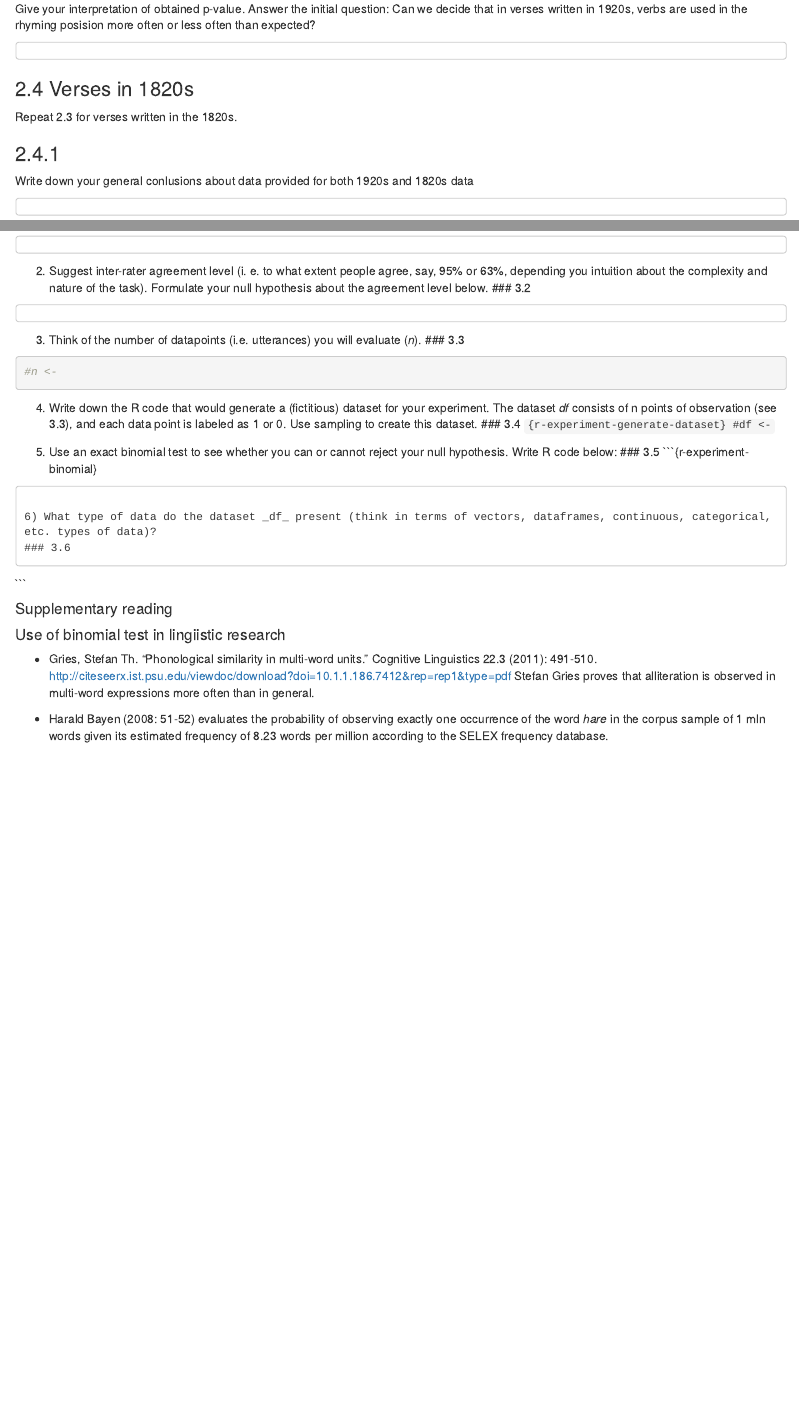
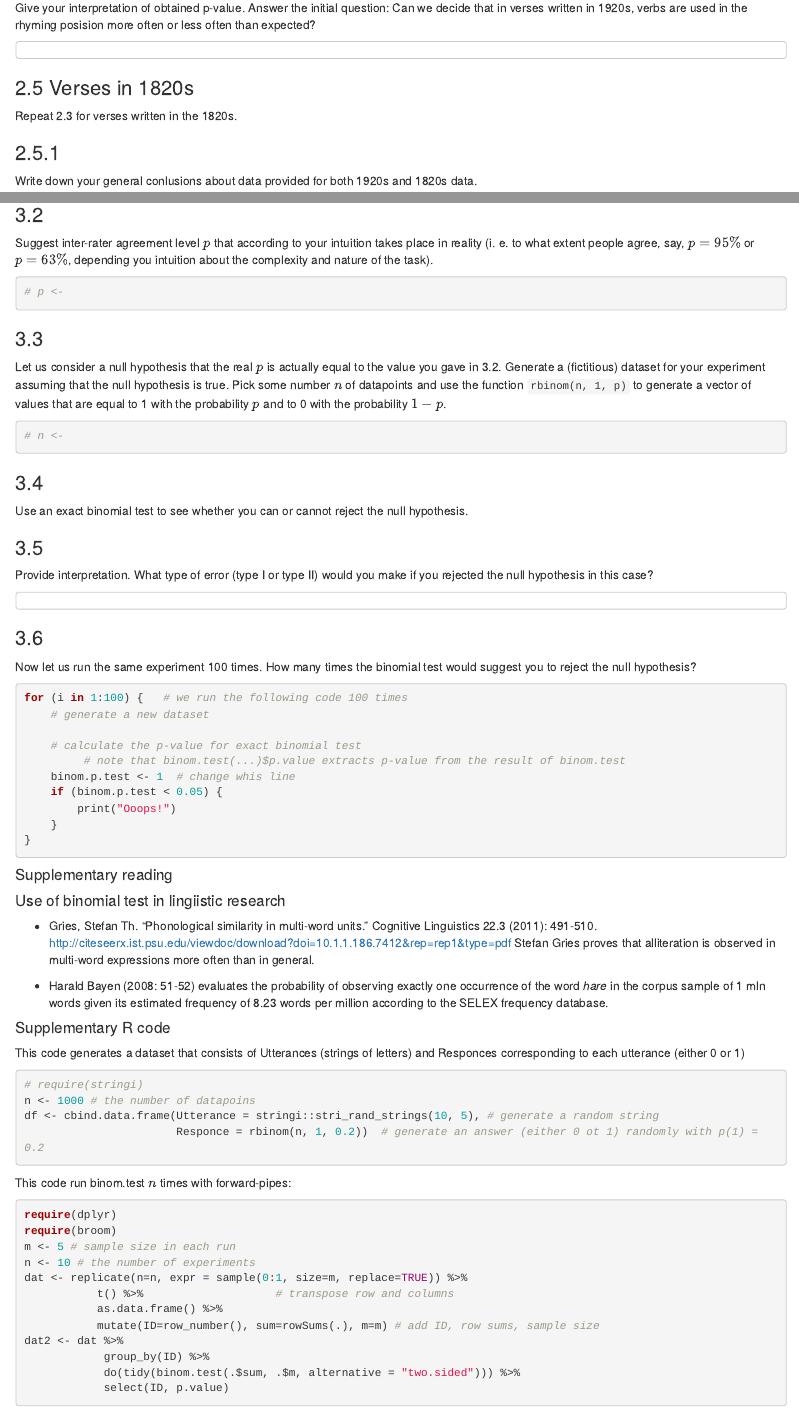
Before and after one commit to LingData2019/LingData, an R Markdown document (hw/LingData-HW3.Rmd): the page in a window 1100 px wide, from 1020 px down before the commit and from 1050 px down after it, so that both start at the same text, and a second part further down, joined at a grey line. Rendered offline with R 4.5, knitr and Pandoc, with nearby package versions; code that draws random numbers runs with fixed seeds of ours.

Commit message:
Update LingData-HW3.Rmd

````diff
--- a/hw/LingData-HW3.Rmd
+++ b/hw/LingData-HW3.Rmd
@@ -65,15 +72,16 @@ Give your interpretation of obtained p-value. Answer the initial question: Can w
 
 ```
 
-### 2.4 Verses in 1820s
+### 2.5 Verses in 1820s
 
 Repeat 2.3 for verses written in the 1820s.
-```{r 1820s}
+```{r 1920}
 
 ```
 
-### 2.4.1
-Write down your general conlusions about data provided for both 1920s and 1820s data
+### 2.5.1
+
+Write down your general conlusions about data provided for both 1920s and 1820s data.
 ```
 
 ```
@@ -96,34 +105,57 @@ Just to give you a hint, here is our example in which we ask people to assess if
 
 ```
 
-2) Suggest inter-rater agreement level (i. e. to what extent people agree, say, 95% or 63%, depending you intuition about the complexity and nature of the task). Formulate your null hypothesis about the agreement level below.
+
 ### 3.2
+
+Suggest inter-rater agreement level $p$ that according to your intuition takes place in reality (i. e. to what extent people agree, say, $p=95\%$ or $p=63\%$, depending you intuition about the complexity and nature of the task).
+```{r}
+# p <-
+```
+
+
+### 3.3
+
+Let us consider a null hypothesis that the real $p$ is actually equal to the value you gave in 3.2. Generate a (fictitious) dataset for your experiment assuming that the null hypothesis is true.  Pick some number $n$ of datapoints and use the function `rbinom(n, 1, p)` to generate a vector of values that are equal to 1 with the probability $p$ and to 0 with the probability $1-p$.
+
+```{r}
+# n <-
+
+```
+
+
+### 3.4
+
+Use an exact binomial test to see whether you can or cannot reject the null hypothesis.
+
+```{r experiment-binomial}
+
+```
+
+
+### 3.5
+
+Provide interpretation. What type of error (type I or type II) would you make if you rejected the null hypothesis in this case?
 ```
 
 ```
 
-3) Think of the number of datapoints (i.e. utterances) you will evaluate (_n_).
-### 3.3
-```{r experiment-sample-size}
-#n <-
-```
 
-4) Write down the R code that would generate a (fictitious) dataset for your experiment. The dataset _df_ consists of n points of observation (see 3.3), and each data point is labeled as 1 or 0. Use sampling to create this dataset.
-### 3.4
-```{r-experiment-generate-dataset}
-#df <-
-```
+### 3.6
 
-5) Use an exact binomial test to see whether you can or cannot reject your null hypothesis. Write R code below:
-### 3.5
-```{r-experiment-binomial}
+Now let us run the same experiment 100 times. How many times the binomial test would suggest you to reject the null hypothesis?
 
-```
+```{r run-many-times}
+for (i in 1:100) {   # we run the following code 100 times
+    # generate a new dataset
 
-6) What type of data do the dataset _df_ present (think in terms of vectors, dataframes, continuous, categorical, etc. types of data)?
-### 3.6
-```
-
+    # calculate the p-value for exact binomial test
+         # note that binom.test(...)$p.value extracts p-value from the result of binom.test
+    binom.p.test <- 1  # change whis line
+    if (binom.p.test < 0.05) {
+        print("Ooops!")
+    }
+}
 ```
 
 #### Supplementary reading
@@ -133,3 +165,29 @@ Just to give you a hint, here is our example in which we ask people to assess if
 Stefan Gries proves that alliteration is observed in multi-word expressions more often than in general.
 
 * Harald Bayen (2008: 51-52) evaluates the probability of observing exactly one occurrence of the word _hare_ in the corpus sample of 1 mln words given its estimated frequency of 8.23 words per million according to the SELEX frequency database.
+
+#### Supplementary R code
+
+This code generates a dataset that consists of Utterances (strings of letters) and Responces corresponding to each utterance (either 0 or 1)
+```{r generating-dataset}
+# require(stringi)
+n <- 1000 # the number of datapoins
+df <- cbind.data.frame(Utterance = stringi::stri_rand_strings(10, 5), # generate a random string
+                       Responce = rbinom(n, 1, 0.2))  # generate an answer (either 0 ot 1) randomly with p(1) = 0.2
+```
+
+This code run binom.test $n$ times with forward-pipes:
+```{r message=FALSE}
+require(dplyr)
+require(broom)
+m <- 5 # sample size in each run
+n <- 10 # the number of experiments
+dat <- replicate(n=n, expr = sample(0:1, size=m, replace=TRUE)) %>%
+           t() %>%                    # transpose row and columns
+           as.data.frame() %>%
+           mutate(ID=row_number(), sum=rowSums(.), m=m) # add ID, row sums, sample size
+dat2 <- dat %>%
+            group_by(ID) %>%
+            do(tidy(binom.test(.$sum, .$m, alternative = "two.sided"))) %>%
+            select(ID, p.value)
+```
````
Also changed, not shown: hw/LingData-HW3.Rmd (16 more changed lines).
